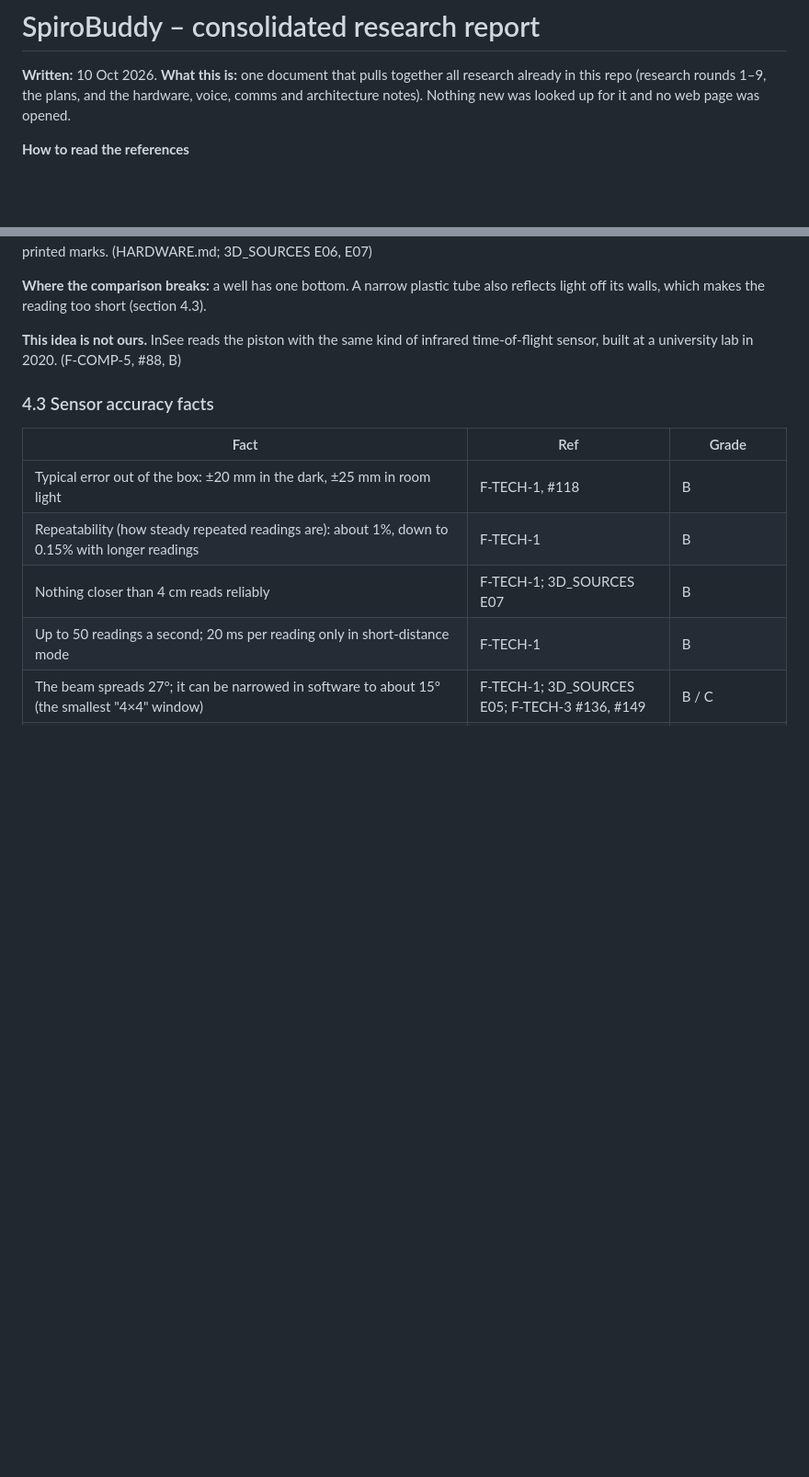
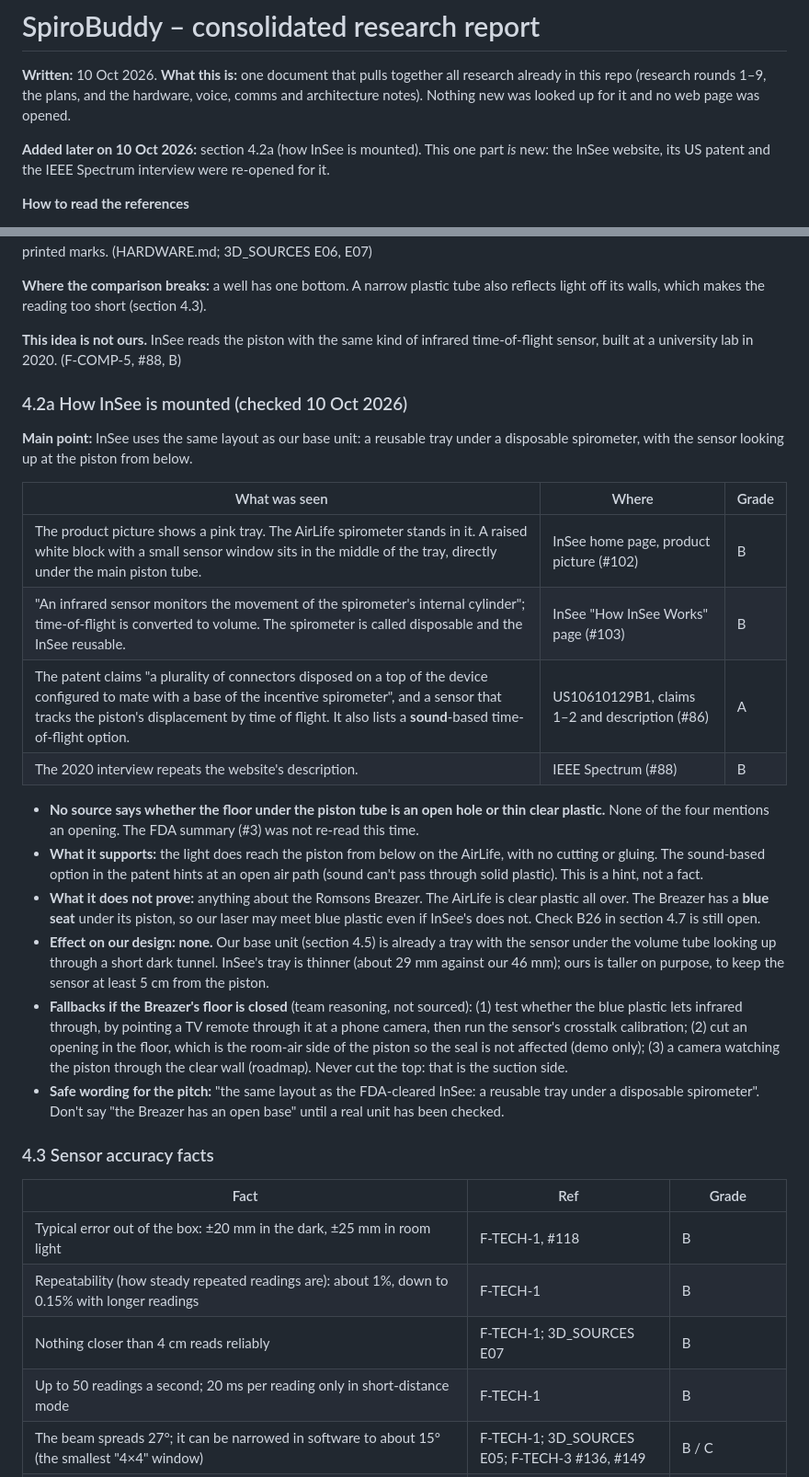
Before and after one commit to sharonshajuaugustine/SpiroBuddy, a Markdown page: docs/research/RESEARCH_REPORT.md, 2 parts joined by grey strips. Shown at 92% size. Drawn GitHub-style; blank space fills up the shorter version.

Commit message:
Research: how InSee is mounted (section 4.2a) - same base-tray layout as ours, open floor still unconfirmed; no change to the 3D model
Co-Authored-By: Claude Opus 5.5 <noreply@anthropic.com>

```diff
--- a/docs/research/RESEARCH_REPORT.md
+++ b/docs/research/RESEARCH_REPORT.md
@@ -1,6 +1,8 @@
 # SpiroBuddy – consolidated research report
 
 **Written:** 10 Oct 2026. **What this is:** one document that pulls together all research already in this repo (research rounds 1–9, the plans, and the hardware, voice, comms and architecture notes). Nothing new was looked up for it and no web page was opened.
+
+**Added later on 10 Oct 2026:** section 4.2a (how InSee is mounted). This one part *is* new: the InSee website, its US patent and the IEEE Spectrum interview were re-opened for it.
 
 **How to read the references**
 - `F-…` = a finding in `docs/research/KNOWLEDGE_BASE.md` (for example F-CLIN-1).
@@ -209,6 +211,23 @@ Single-hospital studies, not national averages.
 **Where the comparison breaks:** a well has one bottom. A narrow plastic tube also reflects light off its walls, which makes the reading too short (section 4.3).
 
 **This idea is not ours.** InSee reads the piston with the same kind of infrared time-of-flight sensor, built at a university lab in 2020. (F-COMP-5, #88, B)
+
+### 4.2a How InSee is mounted (checked 10 Oct 2026)
+**Main point:** InSee uses the same layout as our base unit: a reusable tray under a disposable spirometer, with the sensor looking up at the piston from below.
+
+| What was seen | Where | Grade |
+|---|---|---|
+| The product picture shows a pink tray. The AirLife spirometer stands in it. A raised white block with a small sensor window sits in the middle of the tray, directly under the main piston tube. | InSee home page, product picture (#102) | B |
+| "An infrared sensor monitors the movement of the spirometer's internal cylinder"; time-of-flight is converted to volume. The spirometer is called disposable and the InSee reusable. | InSee "How InSee Works" page (#103) | B |
+| The patent claims "a plurality of connectors disposed on a top of the device configured to mate with a base of the incentive spirometer", and a sensor that tracks the piston's displacement by time of flight. It also lists a **sound**-based time-of-flight option. | US10610129B1, claims 1–2 and description (#86) | A |
+| The 2020 interview repeats the website's description. | IEEE Spectrum (#88) | B |
+
+- **No source says whether the floor under the piston tube is an open hole or thin clear plastic.** None of the four mentions an opening. The FDA summary (#3) was not re-read this time.
+- **What it supports:** the light does reach the piston from below on the AirLife, with no cutting or gluing. The sound-based option in the patent hints at an open air path (sound can't pass through solid plastic). This is a hint, not a fact.
+- **What it does not prove:** anything about the Romsons Breazer. The AirLife is clear plastic all over. The Breazer has a **blue seat** under its piston, so our laser may meet blue plastic even if InSee's does not. Check B26 in section 4.7 is still open.
+- **Effect on our design: none.** Our base unit (section 4.5) is already a tray with the sensor under the volume tube looking up through a short dark tunnel. InSee's tray is thinner (about 29 mm against our 46 mm); ours is taller on purpose, to keep the sensor at least 5 cm from the piston.
+- **Fallbacks if the Breazer's floor is closed** (team reasoning, not sourced): (1) test whether the blue plastic lets infrared through, by pointing a TV remote through it at a phone camera, then run the sensor's crosstalk calibration; (2) cut an opening in the floor, which is the room-air side of the piston so the seal is not affected (demo only); (3) a camera watching the piston through the clear wall (roadmap). Never cut the top: that is the suction side.
+- **Safe wording for the pitch:** "the same layout as the FDA-cleared InSee: a reusable tray under a disposable spirometer". Don't say "the Breazer has an open base" until a real unit has been checked.
 
 ### 4.3 Sensor accuracy facts
 | Fact | Ref | Grade |
```
Also changed, not shown: other parts of docs/research/RESEARCH_REPORT.md (+1 -0 lines), docs/3D_SOURCES.md (+1 -1 lines), docs/PROGRESS.md (+1 -0 lines).
